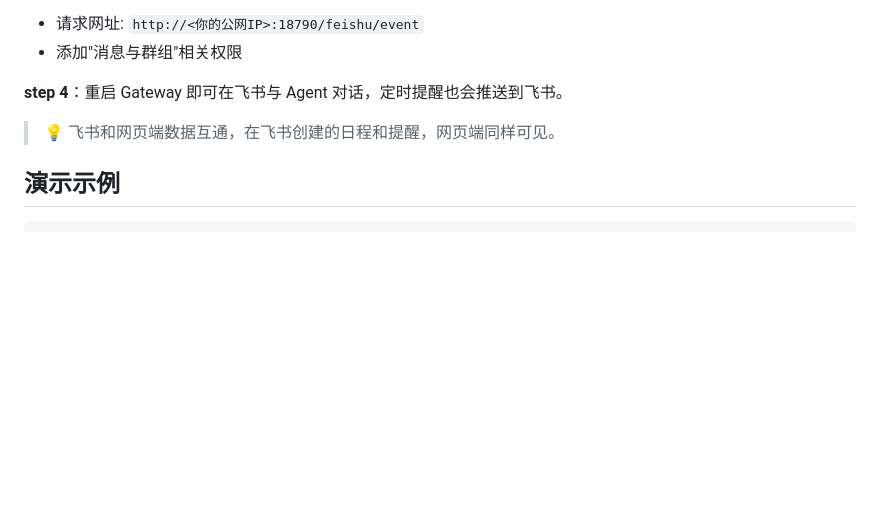
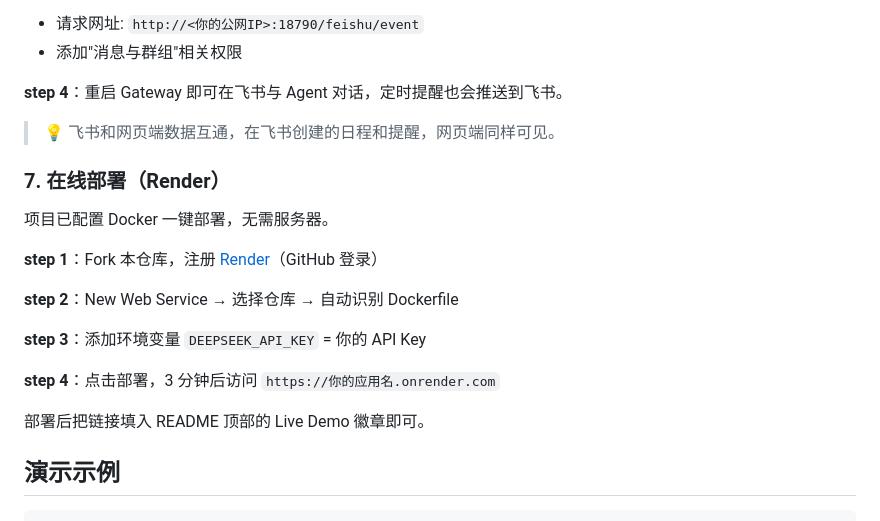
Before and after one commit to Pepsisvt/NanoSchedule-agent, a Markdown page: README.md, the part around one of its changes. Drawn GitHub-style; blank space fills up the shorter version.

Commit message:
README：添加 Live Demo 徽章和 Render 一键部署说明

````diff
--- a/README.md
+++ b/README.md
@@ -230,6 +231,20 @@ python serve_pwa.py
 
 > 💡 飞书和网页端数据互通，在飞书创建的日程和提醒，网页端同样可见。
 
+### 7. 在线部署（Render）
+
+项目已配置 Docker 一键部署，无需服务器。
+
+**step 1**：Fork 本仓库，注册 [Render](https://render.com)（GitHub 登录）
+
+**step 2**：New Web Service → 选择仓库 → 自动识别 Dockerfile
+
+**step 3**：添加环境变量 `DEEPSEEK_API_KEY` = 你的 API Key
+
+**step 4**：点击部署，3 分钟后访问 `https://你的应用名.onrender.com`
+
+部署后把链接填入 README 顶部的 Live Demo 徽章即可。
+
 ## 演示示例
 
 ```bash
````
Also changed, not shown: other parts of README.md (+1 -0 lines).
